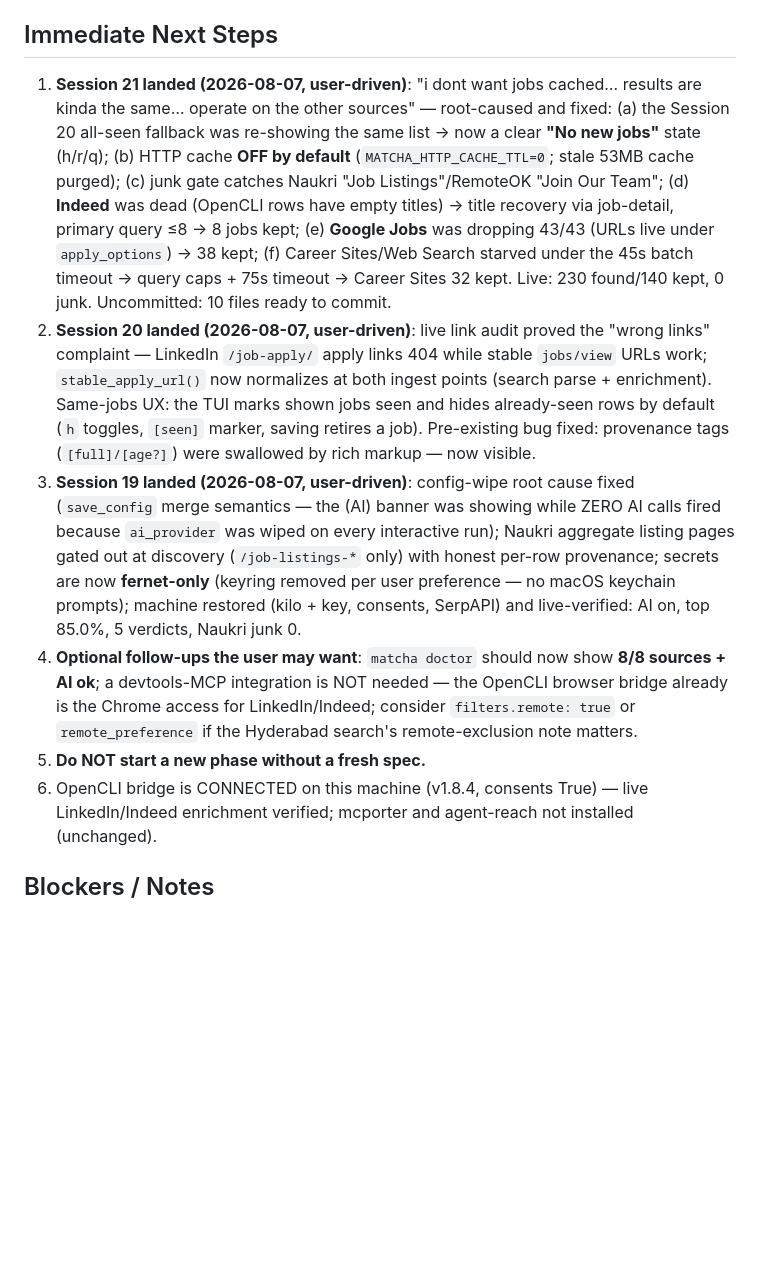
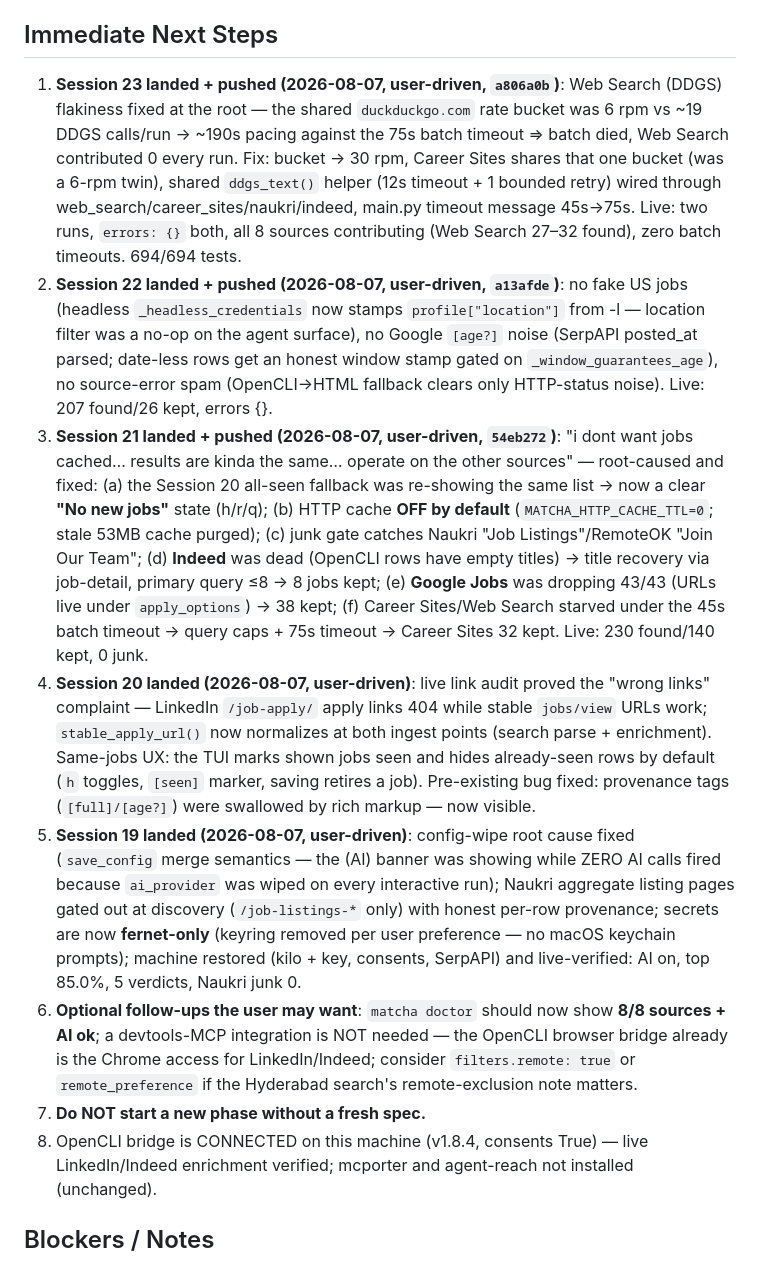
Before and after one commit to rishikesh-sonawane/matcha, a Markdown page: .ai_memory/active_task.md, the part around the change. Rendered like a GitHub page; blank space fills up the shorter version.

Commit message:
docs: sync memory bank post-Session-23 (Git State, landed notes, commit refs)
- system_state.md: Git State section rewritten from stale 'Phase 7 uncommitted / nothing pushed' to current reality — branch main in sync with origin/main, HEAD a806a0b (Session 23), Sessions 16-23 all committed and pushed.

- active_task.md: Immediate Next Steps renumbered and updated — Session 23 (a806a0b) and Session 22 (a13afde) marked landed + pushed, Session 21 gains its commit ref (54eb272), stale 'Uncommitted: 10 files ready to commit' removed.

- session_log.md: Session 23 entry gains the 'Committed + pushed as a806a0b' line.

```diff
--- a/.ai_memory/active_task.md
+++ b/.ai_memory/active_task.md
@@ -385,27 +385,43 @@ Next: fresh spec or further polish — do NOT start a new phase without one.
 
 ## Immediate Next Steps
 
-1. **Session 21 landed (2026-08-07, user-driven)**: "i dont want jobs
-   cached… results are kinda the same… operate on the other sources" —
-   root-caused and fixed: (a) the Session 20 all-seen fallback was re-showing
-   the same list → now a clear **"No new jobs"** state (h/r/q); (b) HTTP
-   cache **OFF by default** (`MATCHA_HTTP_CACHE_TTL=0`; stale 53MB cache
-   purged); (c) junk gate catches Naukri "Job Listings"/RemoteOK "Join Our
-   Team"; (d) **Indeed** was dead (OpenCLI rows have empty titles) → title
-   recovery via job-detail, primary query ≤8 → 8 jobs kept; (e) **Google
-   Jobs** was dropping 43/43 (URLs live under `apply_options`) → 38 kept;
-   (f) Career Sites/Web Search starved under the 45s batch timeout → query
-   caps + 75s timeout → Career Sites 32 kept. Live: 230 found/140 kept,
-   0 junk. Uncommitted: 10 files ready to commit.
-2. **Session 20 landed (2026-08-07, user-driven)**: live link audit proved the
-   "wrong links" complaint — LinkedIn `/job-apply/` apply links 404 while
-   stable `jobs/view` URLs work; `stable_apply_url()` now normalizes at both
-   ingest points (search parse + enrichment). Same-jobs UX: the TUI marks
-   shown jobs seen and hides already-seen rows by default (`h` toggles,
-   `[seen]` marker, saving retires a job). Pre-existing bug fixed:
-   provenance tags (`[full]/[age?]`) were swallowed by rich markup — now
-   visible.
-2. **Session 19 landed (2026-08-07, user-driven)**: config-wipe root cause
+1. **Session 23 landed + pushed (2026-08-07, user-driven, `a806a0b`)**: Web
+   Search (DDGS) flakiness fixed at the root — the shared `duckduckgo.com`
+   rate bucket was 6 rpm vs ~19 DDGS calls/run → ~190s pacing against the
+   75s batch timeout ⇒ batch died, Web Search contributed 0 every run.
+   Fix: bucket → 30 rpm, Career Sites shares that one bucket (was a 6-rpm
+   twin), shared `ddgs_text()` helper (12s timeout + 1 bounded retry) wired
+   through web_search/career_sites/naukri/indeed, main.py timeout message
+   45s→75s. Live: two runs, `errors: {}` both, all 8 sources contributing
+   (Web Search 27–32 found), zero batch timeouts. 694/694 tests.
+2. **Session 22 landed + pushed (2026-08-07, user-driven, `a13afde`)**: no
+   fake US jobs (headless `_headless_credentials` now stamps
+   `profile["location"]` from -l — location filter was a no-op on the
+   agent surface), no Google `[age?]` noise (SerpAPI posted_at parsed;
+   date-less rows get an honest window stamp gated on
+   `_window_guarantees_age`), no source-error spam (OpenCLI→HTML fallback
+   clears only HTTP-status noise). Live: 207 found/26 kept, errors {}.
+3. **Session 21 landed + pushed (2026-08-07, user-driven, `54eb272`)**: "i
+   dont want jobs cached… results are kinda the same… operate on the other
+   sources" — root-caused and fixed: (a) the Session 20 all-seen fallback
+   was re-showing the same list → now a clear **"No new jobs"** state
+   (h/r/q); (b) HTTP cache **OFF by default** (`MATCHA_HTTP_CACHE_TTL=0`;
+   stale 53MB cache purged); (c) junk gate catches Naukri "Job
+   Listings"/RemoteOK "Join Our Team"; (d) **Indeed** was dead (OpenCLI
+   rows have empty titles) → title recovery via job-detail, primary query
+   ≤8 → 8 jobs kept; (e) **Google Jobs** was dropping 43/43 (URLs live
+   under `apply_options`) → 38 kept; (f) Career Sites/Web Search starved
+   under the 45s batch timeout → query   caps + 75s timeout → Career Sites 32 kept. Live: 230 found/140 kept,
+   0 junk.
+4. **Session 20 landed (2026-08-07, user-driven)**: live link audit proved
+   the "wrong links" complaint — LinkedIn `/job-apply/` apply links 404
+   while stable `jobs/view` URLs work; `stable_apply_url()` now normalizes
+   at both ingest points (search parse + enrichment). Same-jobs UX: the
+   TUI marks shown jobs seen and hides already-seen rows by default (`h`
+   toggles, `[seen]` marker, saving retires a job). Pre-existing bug
+   fixed: provenance tags (`[full]/[age?]`) were swallowed by rich markup
+   — now visible.
+5. **Session 19 landed (2026-08-07, user-driven)**: config-wipe root cause
    fixed (`save_config` merge semantics — the (AI) banner was showing while
    ZERO AI calls fired because `ai_provider` was wiped on every interactive
    run); Naukri aggregate listing pages gated out at discovery
@@ -413,13 +429,14 @@ Next: fresh spec or further polish — do NOT start a new phase without one.
    **fernet-only** (keyring removed per user preference — no macOS keychain
    prompts); machine restored (kilo + key, consents, SerpAPI) and
    live-verified: AI on, top 85.0%, 5 verdicts, Naukri junk 0.
-3. **Optional follow-ups the user may want**: `matcha doctor` should now show
-   **8/8 sources + AI ok**; a devtools-MCP integration is NOT needed — the
-   OpenCLI browser bridge already is the Chrome access for LinkedIn/Indeed;
-   consider `filters.remote: true` or `remote_preference` if the Hyderabad
-   search's remote-exclusion note matters.
-3. **Do NOT start a new phase without a fresh spec.**
-4. OpenCLI bridge is CONNECTED on this machine (v1.8.4, consents True) —
+6. **Optional follow-ups the user may want**: `matcha doctor` should now
+   show **8/8 sources + AI ok**; a devtools-MCP integration is NOT needed
+   — the OpenCLI browser bridge already is the Chrome access for
+   LinkedIn/Indeed; consider `filters.remote: true` or
+   `remote_preference` if the Hyderabad search's remote-exclusion note
+   matters.
+7. **Do NOT start a new phase without a fresh spec.**
+8. OpenCLI bridge is CONNECTED on this machine (v1.8.4, consents True) —
    live LinkedIn/Indeed enrichment verified; mcporter and agent-reach not
    installed (unchanged).
 
```
Also changed, not shown: .ai_memory/session_log.md (+2 -0 lines), .ai_memory/system_state.md (+8 -7 lines).
